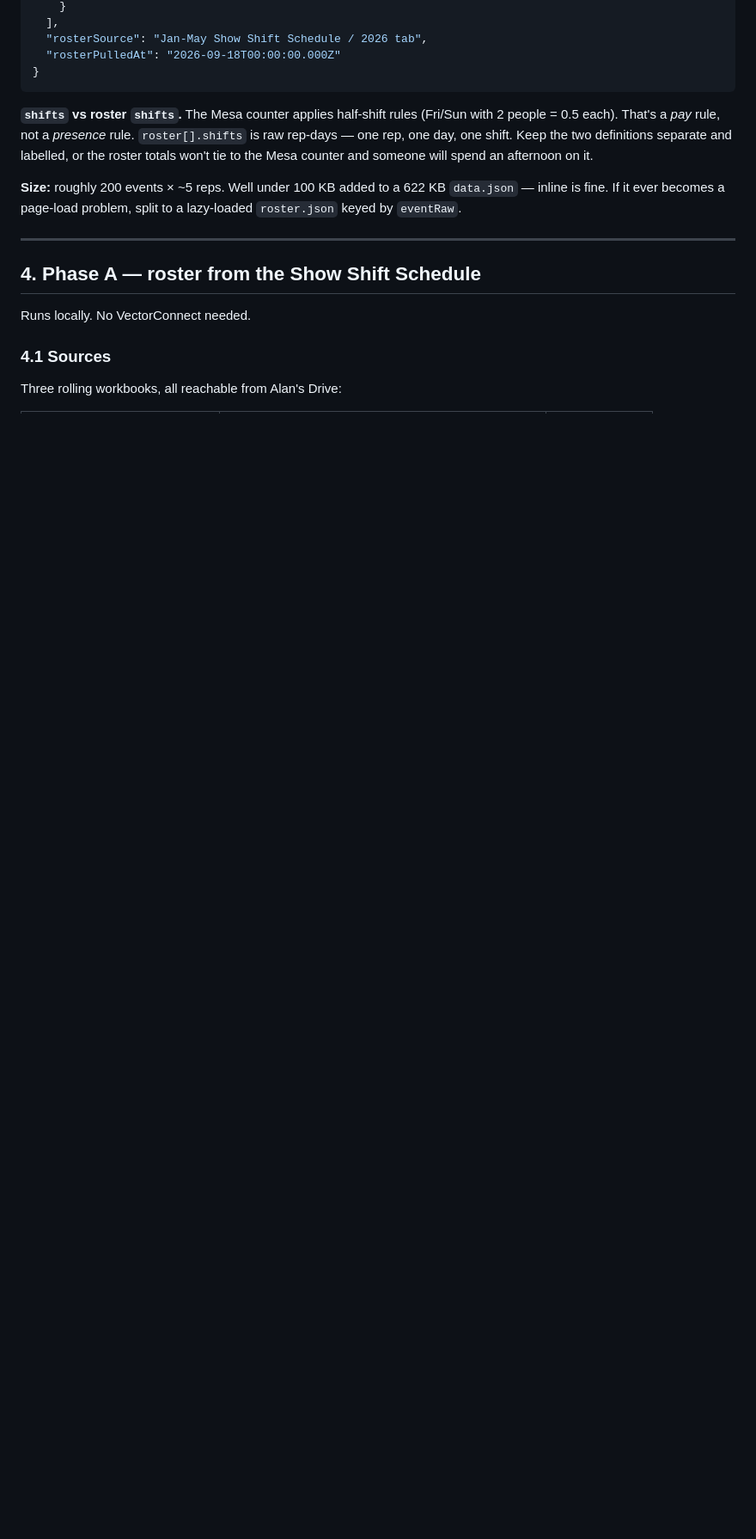
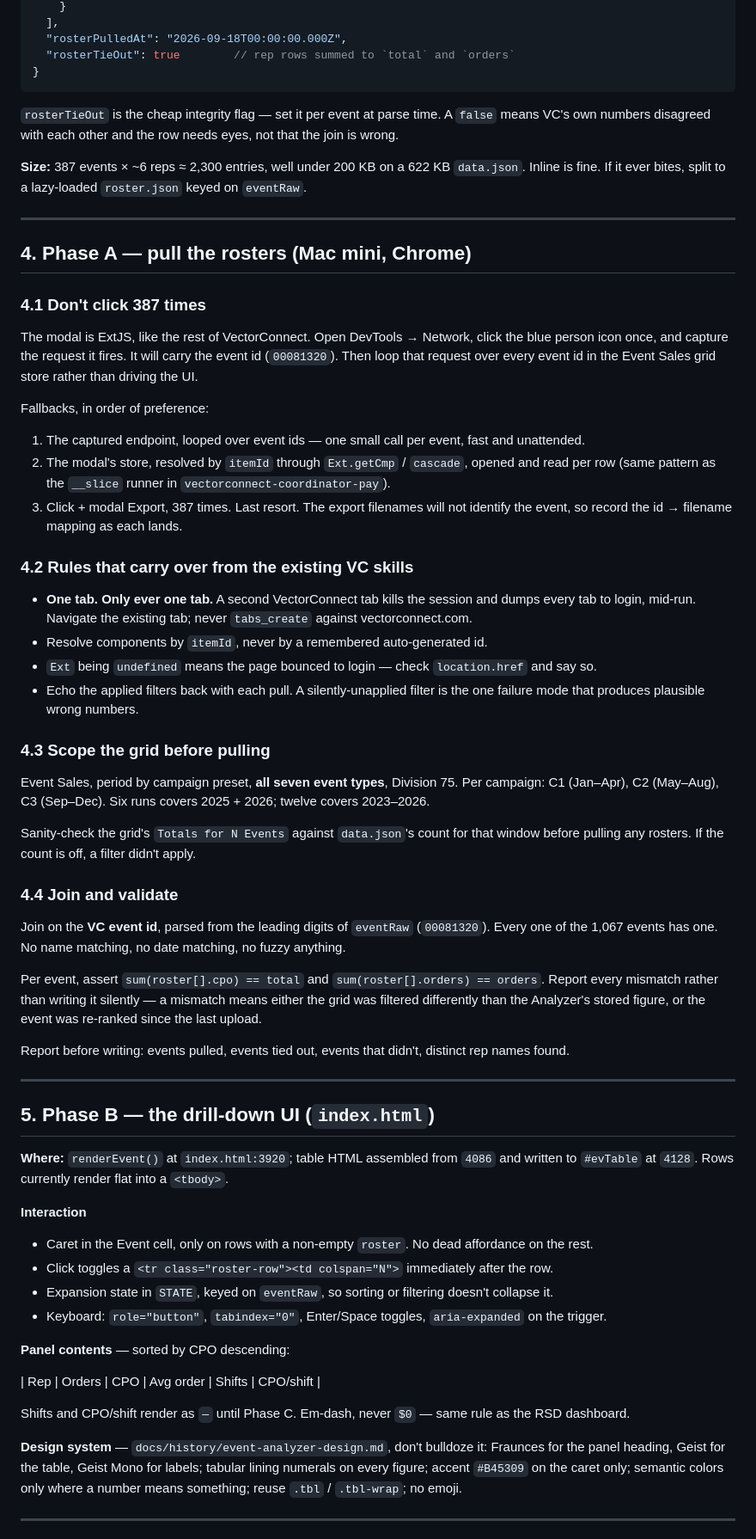
Before and after one commit to allinalan/event-analyzer, a Markdown page: docs/plans/rep-roster-drilldown.md, the part around one of its changes. Shown at 86% size. Drawn GitHub-style; blank space fills up the shorter version.

````diff
--- a/docs/plans/rep-roster-drilldown.md
+++ b/docs/plans/rep-roster-drilldown.md
@@ -81,25 +90,85 @@ schedule; present-but-empty = block found, no names in it.
     }
   ],
-  "rosterSource": "Jan-May Show Shift Schedule / 2026 tab",
-  "rosterPulledAt": "2026-09-18T00:00:00.000Z"
+  "rosterPulledAt": "2026-09-18T00:00:00.000Z",
+  "rosterTieOut": true        // rep rows summed to `total` and `orders`
 }
 ```
 
-**`shifts` vs roster `shifts`.** The Mesa counter applies half-shift rules (Fri/Sun with 2 people
-= 0.5 each). That's a *pay* rule, not a *presence* rule. `roster[].shifts` is raw rep-days —
-one rep, one day, one shift. Keep the two definitions separate and labelled, or the roster totals
-won't tie to the Mesa counter and someone will spend an afternoon on it.
+`rosterTieOut` is the cheap integrity flag — set it per event at parse time. A `false` means VC's
+own numbers disagreed with each other and the row needs eyes, not that the join is wrong.
 
-**Size:** roughly 200 events × ~5 reps. Well under 100 KB added to a 622 KB `data.json` — inline is
-fine. If it ever becomes a page-load problem, split to a lazy-loaded `roster.json` keyed by
-`eventRaw`.
+**Size:** 387 events × ~6 reps ≈ 2,300 entries, well under 200 KB on a 622 KB `data.json`. Inline is
+fine. If it ever bites, split to a lazy-loaded `roster.json` keyed on `eventRaw`.
 
 ---
 
-## 4. Phase A — roster from the Show Shift Schedule
+## 4. Phase A — pull the rosters (Mac mini, Chrome)
 
-Runs locally. No VectorConnect needed.
+### 4.1 Don't click 387 times
 
-### 4.1 Sources
+The modal is ExtJS, like the rest of VectorConnect. Open DevTools → Network, click the blue person
+icon once, and capture the request it fires. It will carry the event id (`00081320`). Then loop that
+request over every event id in the Event Sales grid store rather than driving the UI.
 
-Three rolling workbooks, all reachable from Alan's Drive:
+Fallbacks, in order of preference:
+1. The captured endpoint, looped over event ids — one small call per event, fast and unattended.
+2. The modal's store, resolved by `itemId` through `Ext.getCmp` / `cascade`, opened and read per row
+   (same pattern as the `__slice` runner in `vectorconnect-coordinator-pay`).
+3. Click + modal Export, 387 times. Last resort. The export filenames will not identify the event,
+   so record the id → filename mapping as each lands.
+
+### 4.2 Rules that carry over from the existing VC skills
+
+- **One tab. Only ever one tab.** A second VectorConnect tab kills the session and dumps every tab
+  to login, mid-run. Navigate the existing tab; never `tabs_create` against vectorconnect.com.
+- Resolve components by `itemId`, never by a remembered auto-generated id.
+- `Ext` being `undefined` means the page bounced to login — check `location.href` and say so.
+- Echo the applied filters back with each pull. A silently-unapplied filter is the one failure mode
+  that produces plausible wrong numbers.
+
+### 4.3 Scope the grid before pulling
+
+Event Sales, period by campaign preset, **all seven event types**, Division 75. Per campaign:
+C1 (Jan–Apr), C2 (May–Aug), C3 (Sep–Dec). Six runs covers 2025 + 2026; twelve covers 2023–2026.
+
+Sanity-check the grid's `Totals for N Events` against `data.json`'s count for that window before
+pulling any rosters. If the count is off, a filter didn't apply.
+
+### 4.4 Join and validate
+
+Join on the **VC event id**, parsed from the leading digits of `eventRaw` (`00081320`). Every one of
+the 1,067 events has one. No name matching, no date matching, no fuzzy anything.
+
+Per event, assert `sum(roster[].cpo) == total` and `sum(roster[].orders) == orders`. Report every
+mismatch rather than writing it silently — a mismatch means either the grid was filtered differently
+than the Analyzer's stored figure, or the event was re-ranked since the last upload.
+
+Report before writing: events pulled, events tied out, events that didn't, distinct rep names found.
+
+---
+
+## 5. Phase B — the drill-down UI (`index.html`)
+
+**Where:** `renderEvent()` at `index.html:3920`; table HTML assembled from `4086` and written to
+`#evTable` at `4128`. Rows currently render flat into a `<tbody>`.
+
+**Interaction**
+- Caret in the Event cell, only on rows with a non-empty `roster`. No dead affordance on the rest.
+- Click toggles a `<tr class="roster-row"><td colspan="N">` immediately after the row.
+- Expansion state in `STATE`, keyed on `eventRaw`, so sorting or filtering doesn't collapse it.
+- Keyboard: `role="button"`, `tabindex="0"`, Enter/Space toggles, `aria-expanded` on the trigger.
+
+**Panel contents** — sorted by CPO descending:
+
+| Rep | Orders | CPO | Avg order | Shifts | CPO/shift |
+
+Shifts and CPO/shift render as `—` until Phase C. Em-dash, never `$0` — same rule as the RSD
+dashboard.
+
+**Design system** — `docs/history/event-analyzer-design.md`, don't bulldoze it: Fraunces for the
+panel heading, Geist for the table, Geist Mono for labels; tabular lining numerals on every figure;
+accent `#B45309` on the caret only; semantic colors only where a number means something; reuse
+`.tbl` / `.tbl-wrap`; no emoji.
+
+---
+
````
Also changed, not shown: other parts of docs/plans/rep-roster-drilldown.md (+125 -210 lines).
